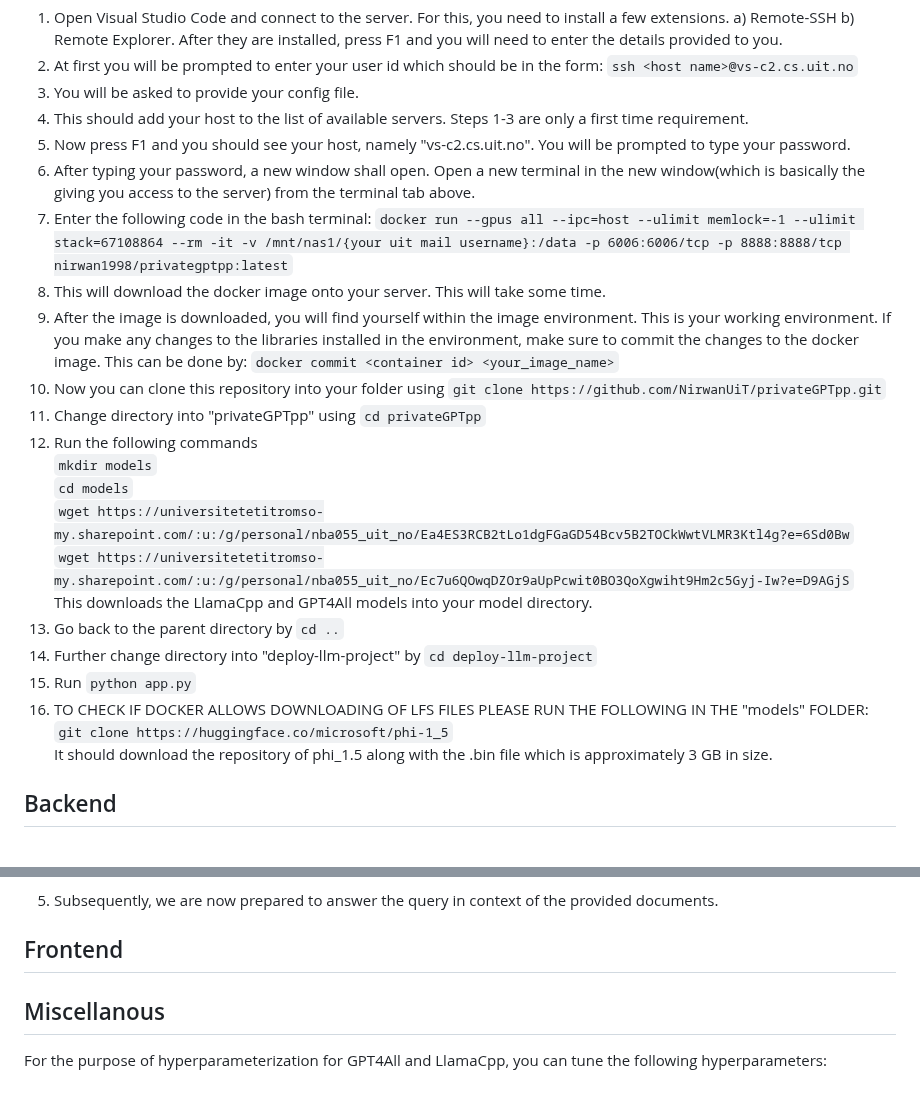
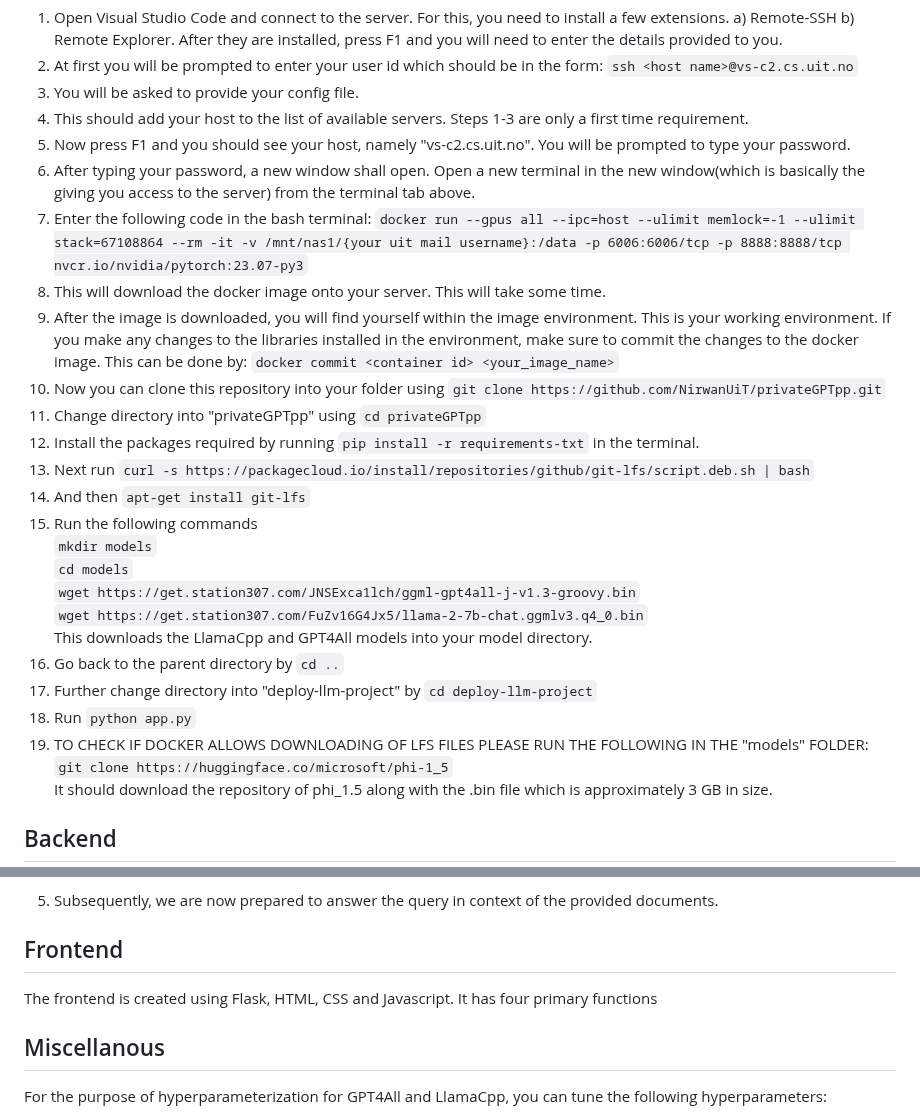
Before and after one commit to NirwanUiT/privateGPTpp, a Markdown page: README.md, 2 parts joined by grey strips. Drawn GitHub-style.

````diff
--- a/README.md
+++ b/README.md
@@ -18,21 +18,24 @@ The entire framework is divided into the frontend and the backend architectures.
 4. This should add your host to the list of available servers. Steps 1-3 are only a first time requirement.
 5. Now press F1 and you should see your host, namely "vs-c2.cs.uit.no". You will be prompted to type your password.
 6. After typing your password, a new window shall open. Open a new terminal in the new window(which is basically the giving you access to the server) from the terminal tab above.
-7. Enter the following code in the bash terminal: ```docker run --gpus all --ipc=host --ulimit memlock=-1 --ulimit stack=67108864 --rm -it -v /mnt/nas1/{your uit mail username}:/data -p 6006:6006/tcp -p 8888:8888/tcp nirwan1998/privategptpp:latest```
+7. Enter the following code in the bash terminal: ```docker run --gpus all --ipc=host --ulimit memlock=-1 --ulimit stack=67108864 --rm -it -v /mnt/nas1/{your uit mail username}:/data -p 6006:6006/tcp -p 8888:8888/tcp nvcr.io/nvidia/pytorch:23.07-py3```
 8. This will download the docker image onto your server. This will take some time.
 9. After the image is downloaded, you will find yourself within the image environment. This is your working environment. If you make any changes to the libraries installed in the environment, make sure to commit the changes to the docker image. This can be done by: ```docker commit <container id> <your_image_name>```
 10. Now you can clone this repository into your folder using ```git clone https://github.com/NirwanUiT/privateGPTpp.git```
 11. Change directory into "privateGPTpp" using ```cd privateGPTpp```
-12. Run the following commands<br>
+12. Install the packages required by running ```pip install -r requirements-txt``` in the terminal.
+13. Next run ```curl -s https://packagecloud.io/install/repositories/github/git-lfs/script.deb.sh | bash```
+14. And then ```apt-get install git-lfs```
+15. Run the following commands<br>
    ```mkdir models```<br>
    ```cd models```<br>
-   ```wget https://universitetetitromso-my.sharepoint.com/:u:/g/personal/nba055_uit_no/Ea4ES3RCB2tLo1dgFGaGD54Bcv5B2TOCkWwtVLMR3Ktl4g?e=6Sd0Bw```<br>
-   ```wget https://universitetetitromso-my.sharepoint.com/:u:/g/personal/nba055_uit_no/Ec7u6QOwqDZOr9aUpPcwit0BO3QoXgwiht9Hm2c5Gyj-Iw?e=D9AGjS```<br>
+   ```wget https://get.station307.com/JNSExca1lch/ggml-gpt4all-j-v1.3-groovy.bin```<br>
+   ```wget https://get.station307.com/FuZv16G4Jx5/llama-2-7b-chat.ggmlv3.q4_0.bin```<br>
    This downloads the LlamaCpp and GPT4All models into your model directory.
-14. Go back to the parent directory by ```cd ..```
-15. Further change directory into "deploy-llm-project" by ```cd deploy-llm-project```
-16. Run ```python app.py```
-17. TO CHECK IF DOCKER ALLOWS DOWNLOADING OF LFS FILES PLEASE RUN THE FOLLOWING IN THE "models" FOLDER:
+16. Go back to the parent directory by ```cd ..```
+17. Further change directory into "deploy-llm-project" by ```cd deploy-llm-project```
+18. Run ```python app.py```
+19. TO CHECK IF DOCKER ALLOWS DOWNLOADING OF LFS FILES PLEASE RUN THE FOLLOWING IN THE "models" FOLDER:
     <br>
     ```git clone https://huggingface.co/microsoft/phi-1_5```
     <br>
@@ -90,6 +93,8 @@ The work done in the backend consists of primarily first processing the uploaded
 
 ## Frontend
 
+The frontend is created using Flask, HTML, CSS and Javascript.
+It has four primary functions
 
 ## Miscellanous
 
````
